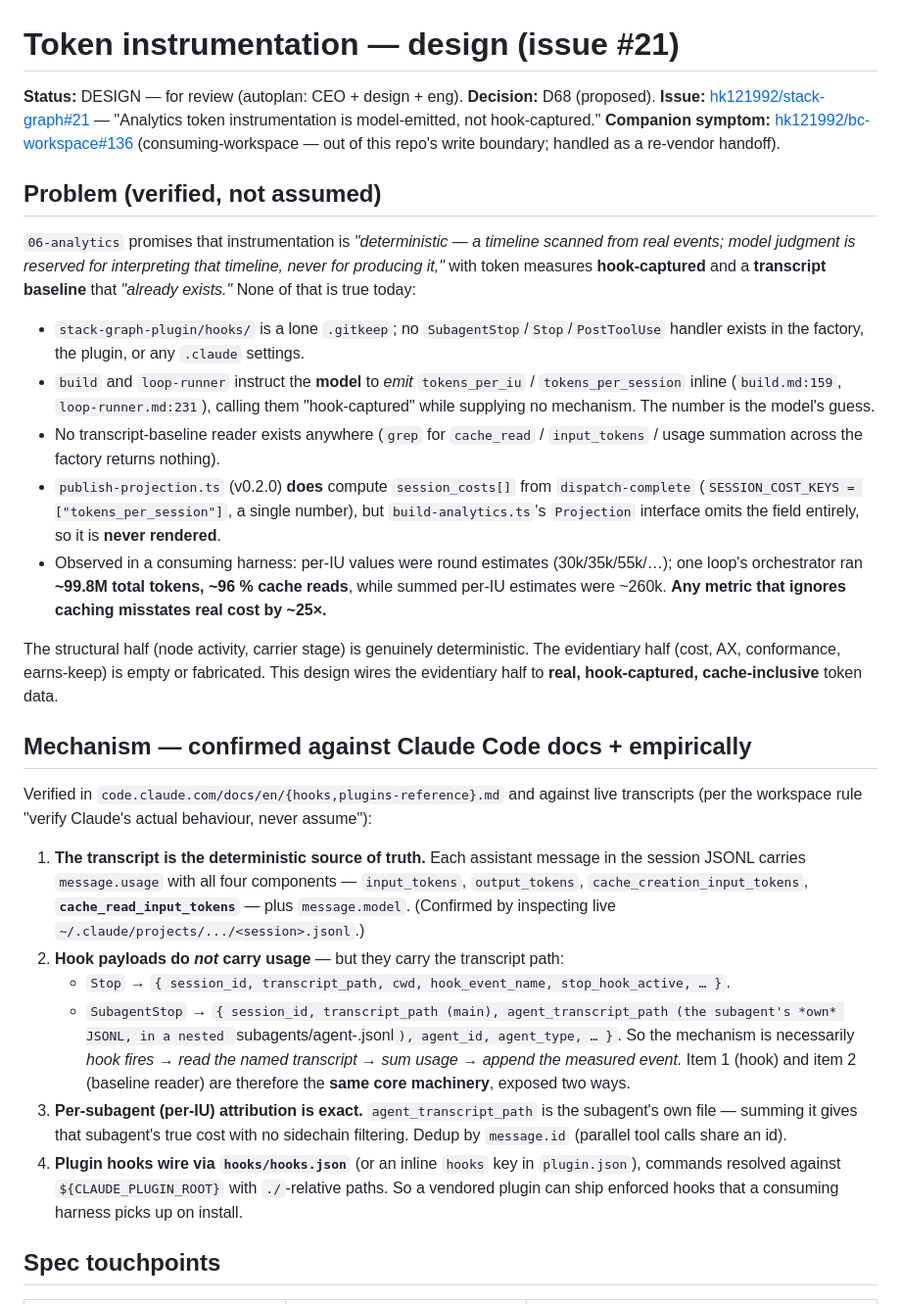
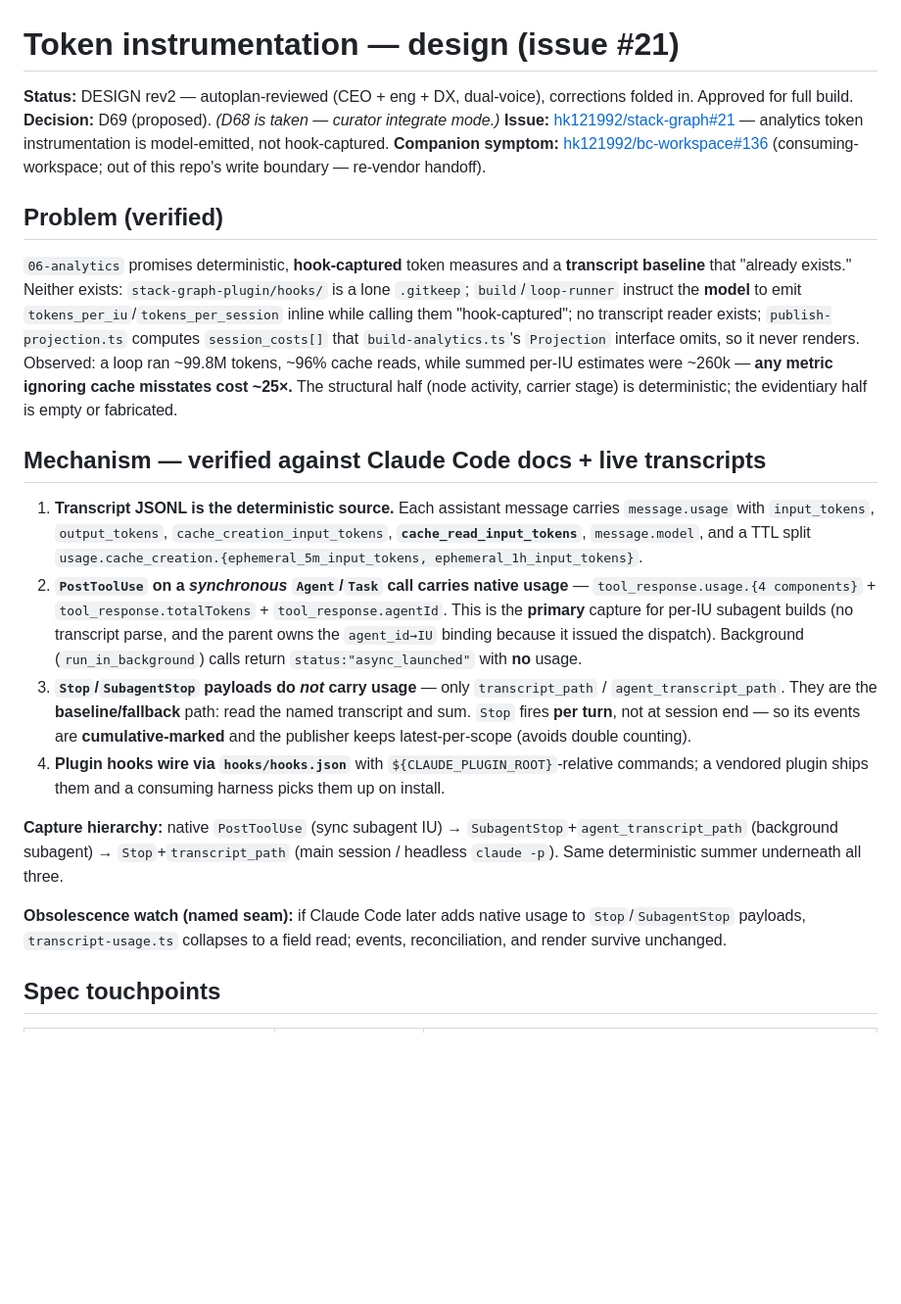
Before and after one commit to hk121992/stack-graph, a Markdown page: docs/token-instrumentation-design.md, the part around one of its changes. Shown at 98% size. GitHub-like rendering; blank space fills up the shorter version.

```diff
--- a/docs/token-instrumentation-design.md
+++ b/docs/token-instrumentation-design.md
@@ -1,59 +1,24 @@
 # Token instrumentation — design (issue #21)
 
-**Status:** DESIGN — for review (autoplan: CEO + design + eng).
-**Decision:** D68 (proposed).
-**Issue:** [hk121992/stack-graph#21](https://github.com/hk121992/stack-graph/issues/21) — "Analytics token instrumentation is model-emitted, not hook-captured."
-**Companion symptom:** [hk121992/bc-workspace#136](https://github.com/hk121992/bc-workspace/issues/136) (consuming-workspace — out of this repo's write boundary; handled as a re-vendor handoff).
+**Status:** DESIGN rev2 — autoplan-reviewed (CEO + eng + DX, dual-voice), corrections folded in. Approved for full build.
+**Decision:** D69 (proposed). *(D68 is taken — curator integrate mode.)*
+**Issue:** [hk121992/stack-graph#21](https://github.com/hk121992/stack-graph/issues/21) — analytics token instrumentation is model-emitted, not hook-captured.
+**Companion symptom:** [hk121992/bc-workspace#136](https://github.com/hk121992/bc-workspace/issues/136) (consuming-workspace; out of this repo's write boundary — re-vendor handoff).
 
-## Problem (verified, not assumed)
+## Problem (verified)
 
-`06-analytics` promises that instrumentation is *"deterministic — a timeline scanned from
-real events; model judgment is reserved for interpreting that timeline, never for producing
-it,"* with token measures **hook-captured** and a **transcript baseline** that *"already
-exists."* None of that is true today:
+`06-analytics` promises deterministic, **hook-captured** token measures and a **transcript baseline** that "already exists." Neither exists: `stack-graph-plugin/hooks/` is a lone `.gitkeep`; `build`/`loop-runner` instruct the **model** to emit `tokens_per_iu`/`tokens_per_session` inline while calling them "hook-captured"; no transcript reader exists; `publish-projection.ts` computes `session_costs[]` that `build-analytics.ts`'s `Projection` interface omits, so it never renders. Observed: a loop ran ~99.8M tokens, ~96% cache reads, while summed per-IU estimates were ~260k — **any metric ignoring cache misstates cost ~25×.** The structural half (node activity, carrier stage) is deterministic; the evidentiary half is empty or fabricated.
 
-- `stack-graph-plugin/hooks/` is a lone `.gitkeep`; no `SubagentStop`/`Stop`/`PostToolUse`
-  handler exists in the factory, the plugin, or any `.claude` settings.
-- `build` and `loop-runner` instruct the **model** to *emit* `tokens_per_iu` /
-  `tokens_per_session` inline (`build.md:159`, `loop-runner.md:231`), calling them
-  "hook-captured" while supplying no mechanism. The number is the model's guess.
-- No transcript-baseline reader exists anywhere (`grep` for `cache_read` / `input_tokens` /
-  usage summation across the factory returns nothing).
-- `publish-projection.ts` (v0.2.0) **does** compute `session_costs[]` from `dispatch-complete`
-  (`SESSION_COST_KEYS = ["tokens_per_session"]`, a single number), but `build-analytics.ts`'s
-  `Projection` interface omits the field entirely, so it is **never rendered**.
-- Observed in a consuming harness: per-IU values were round estimates (30k/35k/55k/…); one
-  loop's orchestrator ran **~99.8M total tokens, ~96 % cache reads**, while summed per-IU
-  estimates were ~260k. **Any metric that ignores caching misstates real cost by ~25×.**
+## Mechanism — verified against Claude Code docs + live transcripts
 
-The structural half (node activity, carrier stage) is genuinely deterministic. The
-evidentiary half (cost, AX, conformance, earns-keep) is empty or fabricated. This design
-wires the evidentiary half to **real, hook-captured, cache-inclusive** token data.
+1. **Transcript JSONL is the deterministic source.** Each assistant message carries `message.usage` with `input_tokens`, `output_tokens`, `cache_creation_input_tokens`, **`cache_read_input_tokens`**, `message.model`, and a TTL split `usage.cache_creation.{ephemeral_5m_input_tokens, ephemeral_1h_input_tokens}`.
+2. **`PostToolUse` on a *synchronous* `Agent`/`Task` call carries native usage** — `tool_response.usage.{4 components}` + `tool_response.totalTokens` + `tool_response.agentId`. This is the **primary** capture for per-IU subagent builds (no transcript parse, and the parent owns the `agent_id→IU` binding because it issued the dispatch). Background (`run_in_background`) calls return `status:"async_launched"` with **no** usage.
+3. **`Stop`/`SubagentStop` payloads do *not* carry usage** — only `transcript_path` / `agent_transcript_path`. They are the **baseline/fallback** path: read the named transcript and sum. `Stop` fires **per turn**, not at session end — so its events are **cumulative-marked** and the publisher keeps latest-per-scope (avoids double counting).
+4. **Plugin hooks wire via `hooks/hooks.json`** with `${CLAUDE_PLUGIN_ROOT}`-relative commands; a vendored plugin ships them and a consuming harness picks them up on install.
 
-## Mechanism — confirmed against Claude Code docs + empirically
+**Capture hierarchy:** native `PostToolUse` (sync subagent IU) → `SubagentStop`+`agent_transcript_path` (background subagent) → `Stop`+`transcript_path` (main session / headless `claude -p`). Same deterministic summer underneath all three.
 
-Verified in `code.claude.com/docs/en/{hooks,plugins-reference}.md` and against live transcripts
-(per the workspace rule "verify Claude's actual behaviour, never assume"):
-
-1. **The transcript is the deterministic source of truth.** Each assistant message in the
-   session JSONL carries `message.usage` with all four components —
-   `input_tokens`, `output_tokens`, `cache_creation_input_tokens`,
-   **`cache_read_input_tokens`** — plus `message.model`. (Confirmed by inspecting live
-   `~/.claude/projects/.../<session>.jsonl`.)
-2. **Hook payloads do *not* carry usage** — but they carry the transcript path:
-   - `Stop` → `{ session_id, transcript_path, cwd, hook_event_name, stop_hook_active, … }`.
-   - `SubagentStop` → `{ session_id, transcript_path (main), agent_transcript_path
-     (the subagent's *own* JSONL, in a nested `subagents/agent-<id>.jsonl`), agent_id,
-     agent_type, … }`.
-   So the mechanism is necessarily *hook fires → read the named transcript → sum usage →
-   append the measured event.* Item 1 (hook) and item 2 (baseline reader) are therefore the
-   **same core machinery**, exposed two ways.
-3. **Per-subagent (per-IU) attribution is exact.** `agent_transcript_path` is the subagent's
-   own file — summing it gives that subagent's true cost with no sidechain filtering. Dedup by
-   `message.id` (parallel tool calls share an id).
-4. **Plugin hooks wire via `hooks/hooks.json`** (or an inline `hooks` key in `plugin.json`),
-   commands resolved against `${CLAUDE_PLUGIN_ROOT}` with `./`-relative paths. So a vendored
-   plugin can ship enforced hooks that a consuming harness picks up on install.
+**Obsolescence watch (named seam):** if Claude Code later adds native usage to `Stop`/`SubagentStop` payloads, `transcript-usage.ts` collapses to a field read; events, reconciliation, and render survive unchanged.
 
 ## Spec touchpoints
 
```
Also changed, not shown: other parts of docs/token-instrumentation-design.md (+93 -165 lines).
